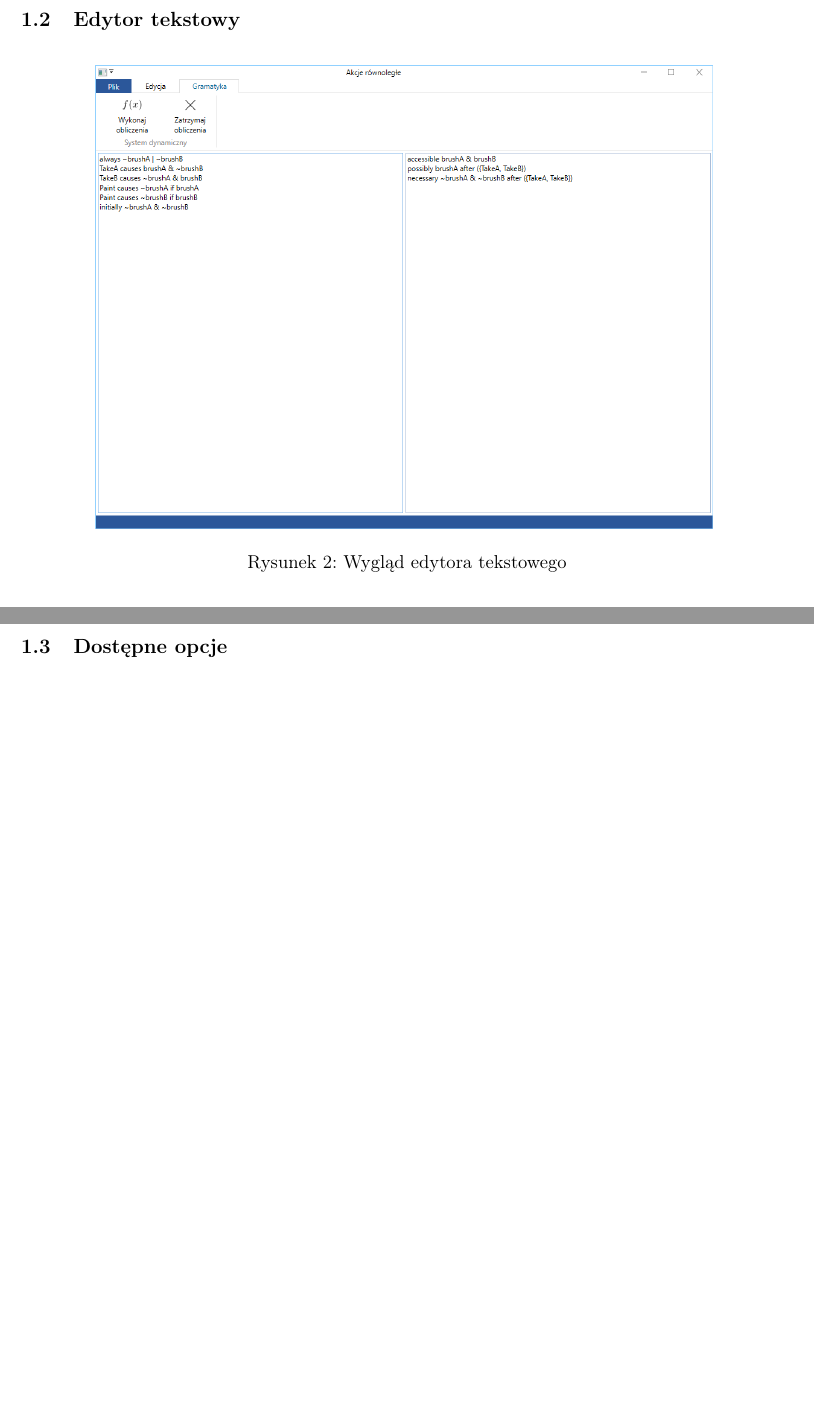
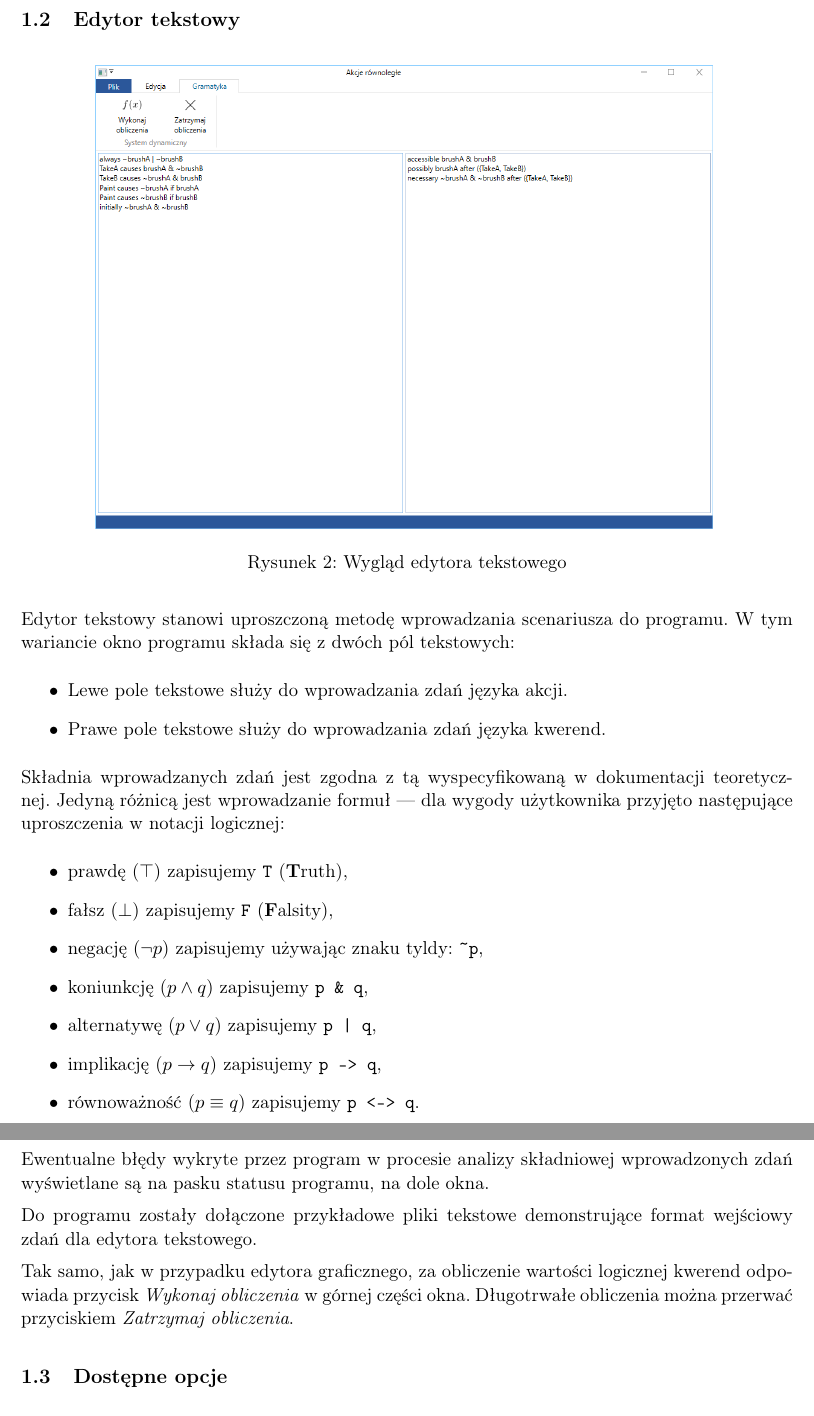
Before and after one commit to bdach/knowledge-representation, a LaTeX document (doc/report/report.tex): two parts of pages 3 and 4 of 8, joined at a grey line, cut so that both start at the same text, the shorter picture padded with empty space. Compiled offline with pdfLaTeX.

Commit message:
Grammar tab description

```diff
--- a/doc/report/report.tex
+++ b/doc/report/report.tex
@@ -82,6 +82,30 @@ Oba rodzaje edytorów opisane są szerzej w~poniższych podrozdziałach.
     \label{fig:grammar-editor}
     \caption{Wygląd edytora tekstowego}
 \end{figure}
+
+Edytor tekstowy stanowi uproszczoną metodę wprowadzania scenariusza do~programu.
+W~tym wariancie okno programu składa~się z~dwóch pól tekstowych:
+\begin{itemize}
+    \item Lewe pole tekstowe służy do~wprowadzania zdań języka akcji.
+    \item Prawe pole tekstowe służy do~wprowadzania zdań języka kwerend.
+\end{itemize}
+Składnia wprowadzanych zdań jest zgodna z~tą wyspecyfikowaną w~dokumentacji teoretycznej.
+Jedyną różnicą jest wprowadzanie formuł --- dla~wygody użytkownika przyjęto następujące uproszczenia w~notacji logicznej:
+\begin{itemize}
+    \item prawdę ($\top$) zapisujemy \verb+T+ (\textbf{T}ruth),
+    \item fałsz ($\bot$) zapisujemy \verb+F+ (\textbf{F}alsity),
+    \item negację ($\neg p$) zapisujemy używając znaku tyldy: \verb+~p+,
+    \item koniunkcję ($p \land q$) zapisujemy \verb+p & q+,
+    \item alternatywę ($p \lor q$) zapisujemy \verb+p | q+,
+    \item implikację ($p \rightarrow q$) zapisujemy \verb+p -> q+,
+    \item równoważność ($p \equiv q$) zapisujemy \verb+p <-> q+.
+\end{itemize}
+Ewentualne błędy wykryte przez~program w~procesie analizy składniowej wprowadzonych zdań wyświetlane~są na~pasku statusu programu, na~dole okna.
+
+Do~programu zostały dołączone przykładowe pliki tekstowe demonstrujące format wejściowy zdań dla~edytora tekstowego.
+
+Tak samo, jak w~przypadku edytora graficznego, za~obliczenie wartości logicznej kwerend odpowiada przycisk \emph{Wykonaj obliczenia} w~górnej części okna.
+Długotrwałe obliczenia można przerwać przyciskiem \emph{Zatrzymaj obliczenia}.
 
 \subsection{Dostępne opcje}
 
```
